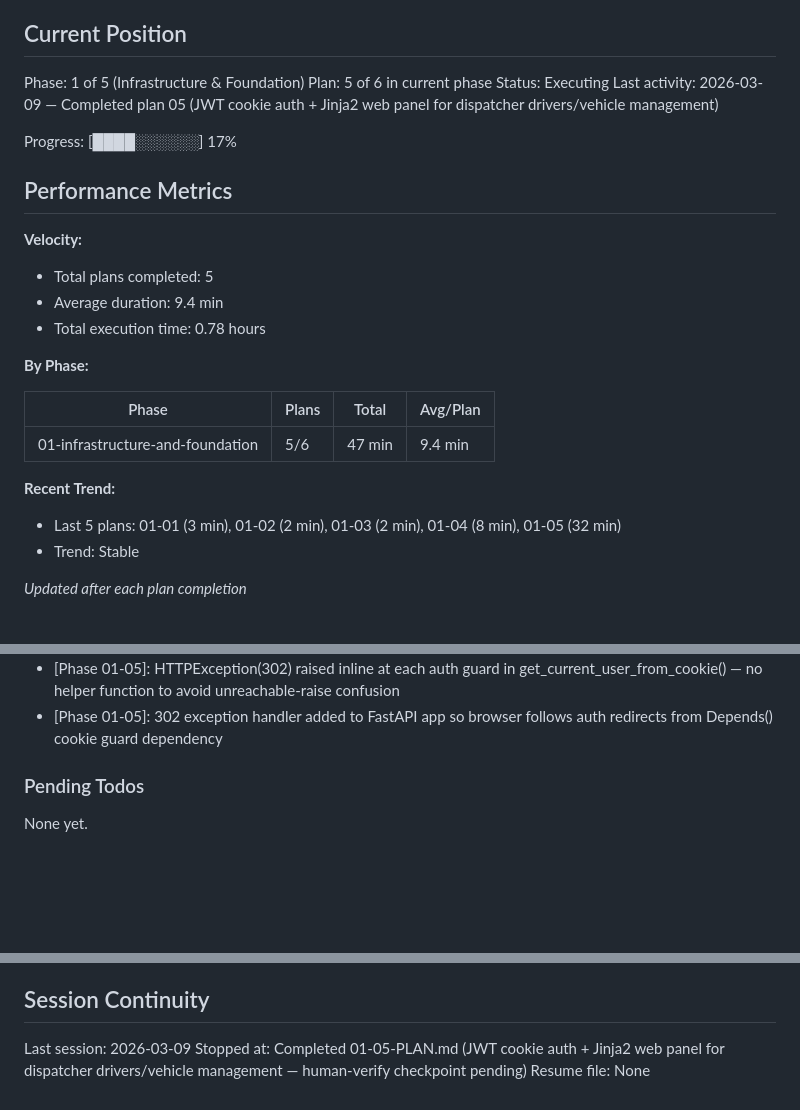
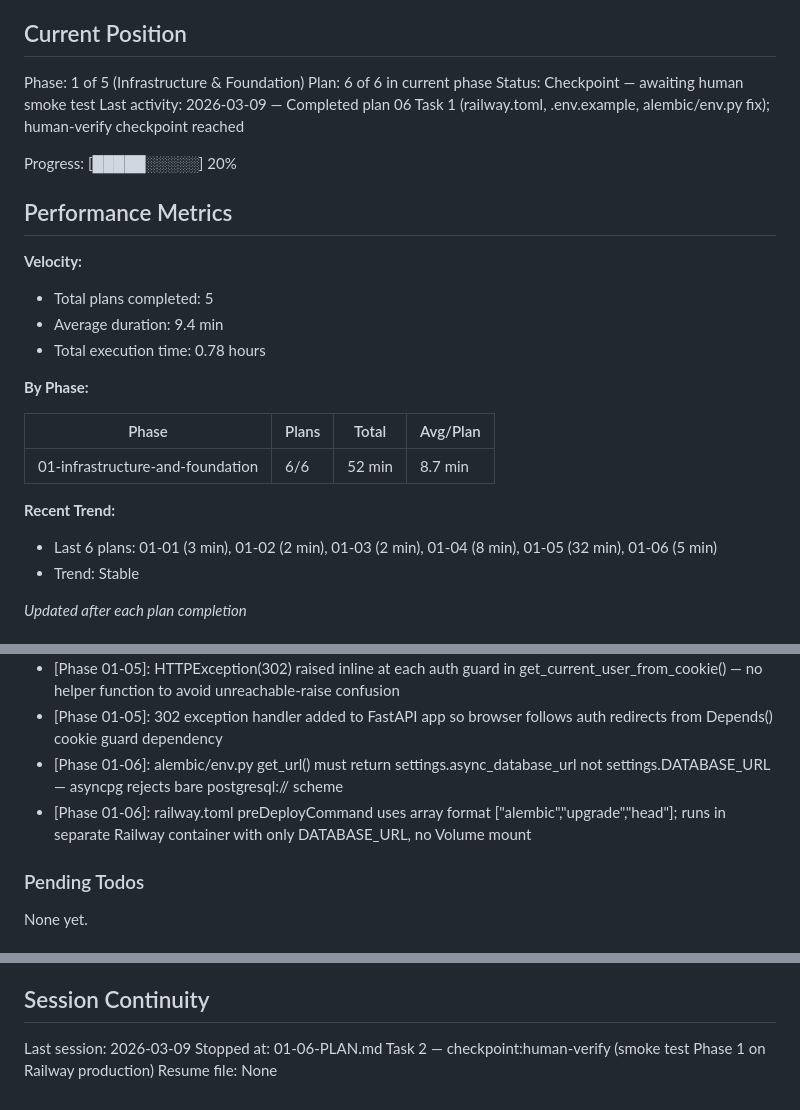
Before and after one commit to osmagulov/freight-tms, a Markdown page: .planning/STATE.md, 3 parts joined by grey strips. Drawn GitHub-style; blank space fills up the shorter version.

Commit message:
docs(01-06): complete railway deployment plan — checkpoint awaiting smoke test
- Create 01-06-SUMMARY.md documenting railway.toml, .env.example, alembic fix
- Update STATE.md: plan 6/6, checkpoint:human-verify status, new decisions logged

```diff
--- a/.planning/STATE.md
+++ b/.planning/STATE.md
@@ -10,11 +10,11 @@ See: .planning/PROJECT.md (updated 2026-03-08)
 ## Current Position
 
 Phase: 1 of 5 (Infrastructure & Foundation)
-Plan: 5 of 6 in current phase
-Status: Executing
-Last activity: 2026-03-09 — Completed plan 05 (JWT cookie auth + Jinja2 web panel for dispatcher drivers/vehicle management)
+Plan: 6 of 6 in current phase
+Status: Checkpoint — awaiting human smoke test
+Last activity: 2026-03-09 — Completed plan 06 Task 1 (railway.toml, .env.example, alembic/env.py fix); human-verify checkpoint reached
 
-Progress: [████░░░░░░] 17%
+Progress: [█████░░░░░] 20%
 
 ## Performance Metrics
 
@@ -27,10 +27,10 @@ Progress: [████░░░░░░] 17%
 
 | Phase | Plans | Total | Avg/Plan |
 |-------|-------|-------|----------|
-| 01-infrastructure-and-foundation | 5/6 | 47 min | 9.4 min |
+| 01-infrastructure-and-foundation | 6/6 | 52 min | 8.7 min |
 
 **Recent Trend:**
-- Last 5 plans: 01-01 (3 min), 01-02 (2 min), 01-03 (2 min), 01-04 (8 min), 01-05 (32 min)
+- Last 6 plans: 01-01 (3 min), 01-02 (2 min), 01-03 (2 min), 01-04 (8 min), 01-05 (32 min), 01-06 (5 min)
 - Trend: Stable
 
 *Updated after each plan completion*
@@ -58,6 +58,8 @@ Recent decisions affecting current work:
 - [Phase 01-04]: photo_file_id kept alongside photo_r2_url for backward compat; R2 upload gracefully degrades to None if credentials absent (no crash)
 - [Phase 01-05]: HTTPException(302) raised inline at each auth guard in get_current_user_from_cookie() — no helper function to avoid unreachable-raise confusion
 - [Phase 01-05]: 302 exception handler added to FastAPI app so browser follows auth redirects from Depends() cookie guard dependency
+- [Phase 01-06]: alembic/env.py get_url() must return settings.async_database_url not settings.DATABASE_URL — asyncpg rejects bare postgresql:// scheme
+- [Phase 01-06]: railway.toml preDeployCommand uses array format ["alembic","upgrade","head"]; runs in separate Railway container with only DATABASE_URL, no Volume mount
 
 ### Pending Todos
 
@@ -72,5 +74,5 @@ None yet.
 ## Session Continuity
 
 Last session: 2026-03-09
-Stopped at: Completed 01-05-PLAN.md (JWT cookie auth + Jinja2 web panel for dispatcher drivers/vehicle management — human-verify checkpoint pending)
+Stopped at: 01-06-PLAN.md Task 2 — checkpoint:human-verify (smoke test Phase 1 on Railway production)
 Resume file: None
```
Also changed, not shown: 1 other file.
